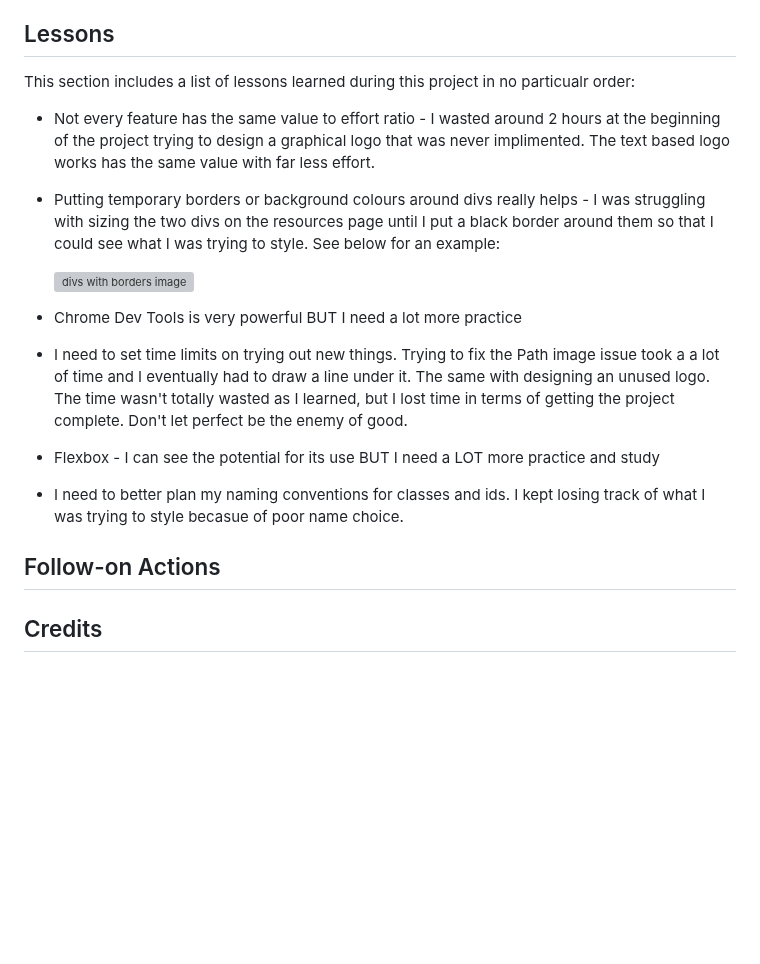
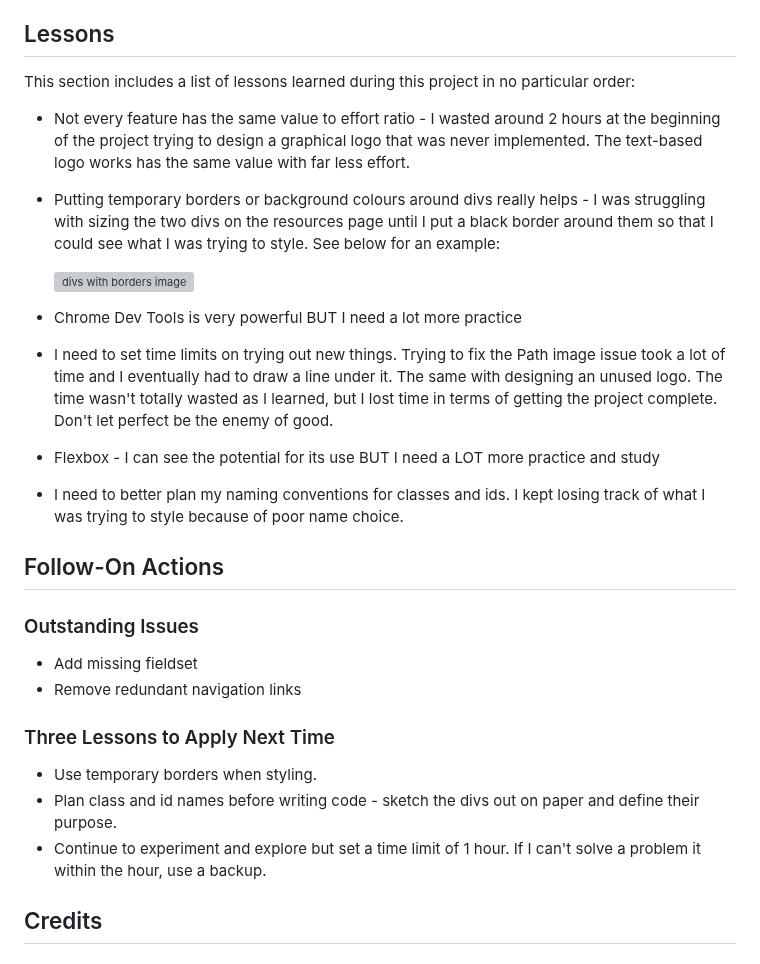
Before and after one commit to Duffew/debt-deliverance, a Markdown page: README.md, the part around the change. GitHub-like rendering; blank space fills up the shorter version; grey boxes are pictures that could not be loaded.

Commit message:
docs: fix spelling

```diff
--- a/README.md
+++ b/README.md
@@ -295,18 +295,26 @@ The git reset command was used early in development to revert to an earlier vers
 
 
 ## Lessons
-This section includes a list of lessons learned during this project in no particualr order:
-+ Not every feature has the same value to effort ratio - I wasted around 2 hours at the beginning of the project trying to design a graphical logo that was never implimented. The text based logo works has the same value with far less effort.
+This section includes a list of lessons learned during this project in no particular order:
++ Not every feature has the same value to effort ratio - I wasted around 2 hours at the beginning of the project trying to design a graphical logo that was never implemented. The text-based logo works has the same value with far less effort.
 + Putting temporary borders or background colours around divs really helps - I was struggling with sizing the two divs on the resources page until I put a black border around them so that I could see what I was trying to style. See below for an example:
 
     <img src="assets/screenshots/divs_with_borders.png" alt="divs with borders image">
 
 + Chrome Dev Tools is very powerful BUT I need a lot more practice
-+ I need to set time limits on trying out new things. Trying to fix the Path image issue took a a lot of time and I eventually had to draw a line under it. The same with designing an unused logo. The time wasn't totally wasted as I learned, but I lost time in terms of getting the project complete. Don't let perfect be the enemy of good.
++ I need to set time limits on trying out new things. Trying to fix the Path image issue took a lot of time and I eventually had to draw a line under it. The same with designing an unused logo. The time wasn't totally wasted as I learned, but I lost time in terms of getting the project complete. Don't let perfect be the enemy of good.
 + Flexbox - I can see the potential for its use BUT I need a LOT more practice and study
-+ I need to better plan my naming conventions for classes and ids. I kept losing track of what I was trying to style becasue of poor name choice.
++ I need to better plan my naming conventions for classes and ids. I kept losing track of what I was trying to style because of poor name choice.
 
-## Follow-on Actions
+## Follow-On Actions
+### Outstanding Issues
++ Add missing fieldset
++ Remove redundant navigation links
+
+### Three Lessons to Apply Next Time
++ Use temporary borders when styling.
++ Plan class and id names before writing code - sketch the divs out on paper and define their purpose.
++ Continue to experiment and explore but set a time limit of 1 hour. If I can't solve a problem it within the hour, use a backup.
 
 ## Credits
 ### Code
```
